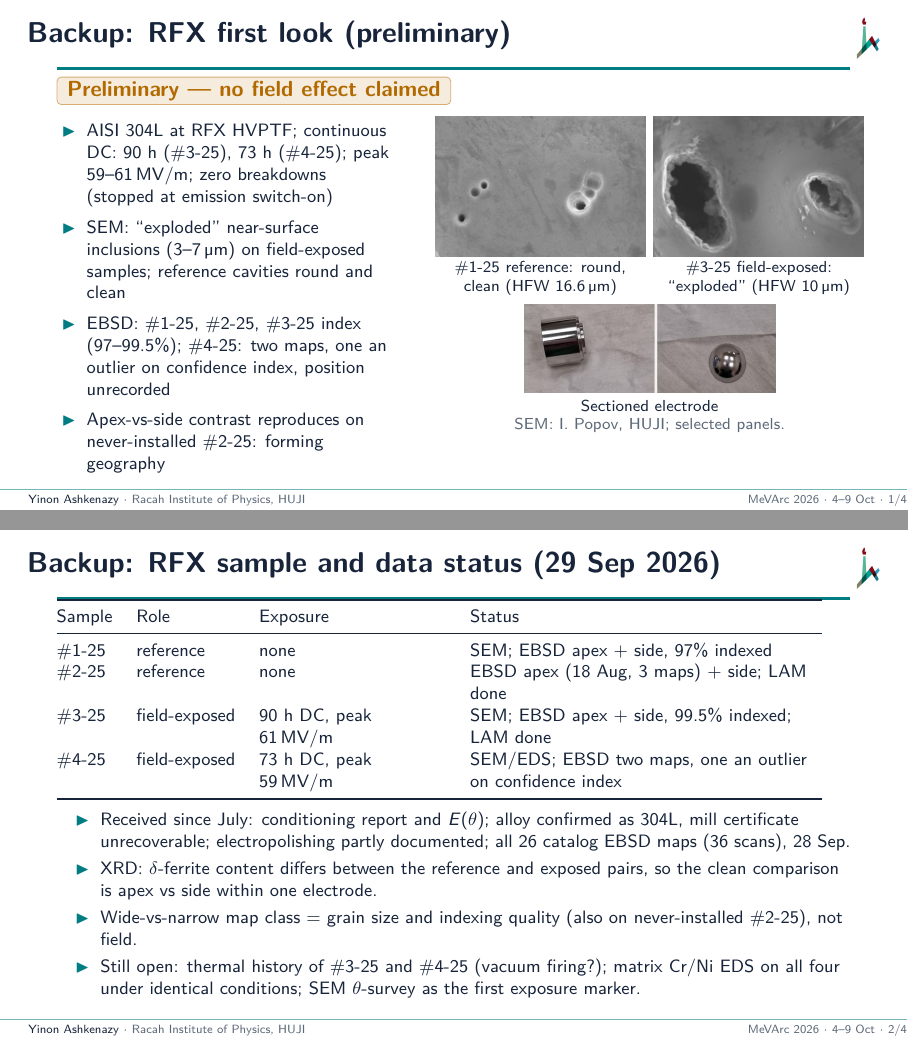
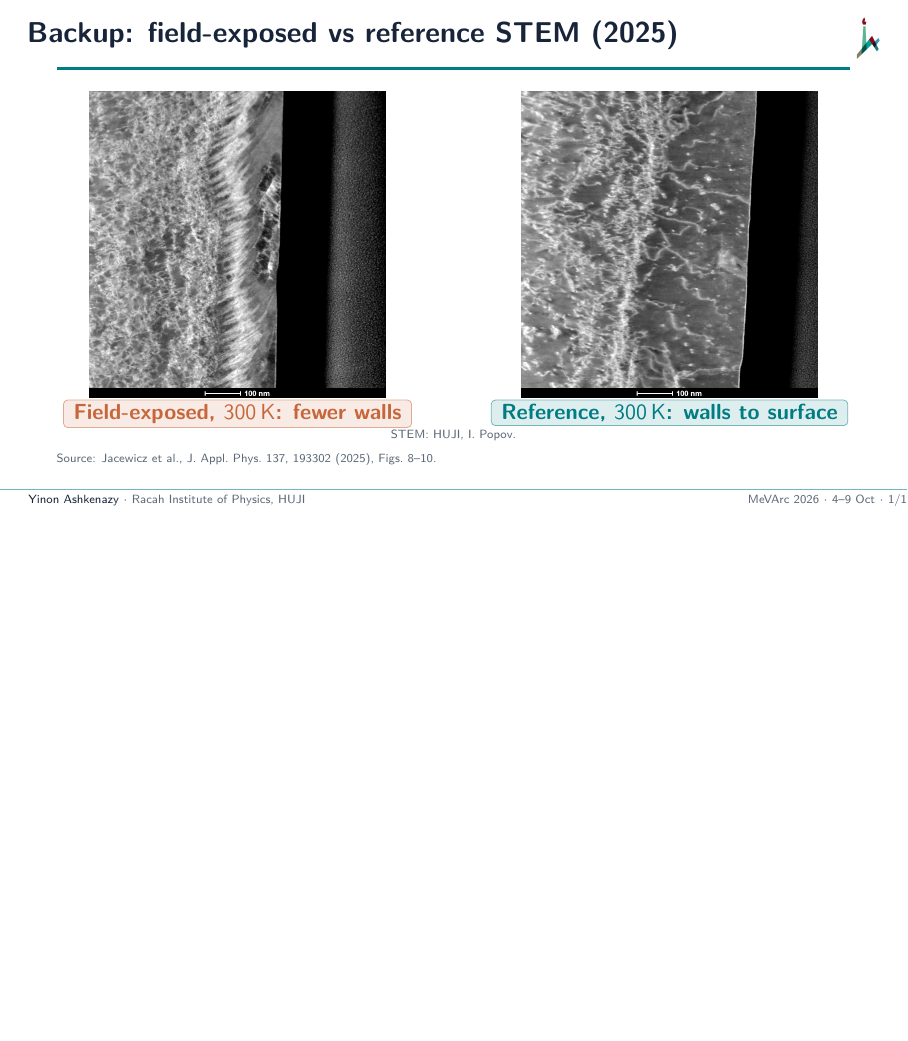
Before and after one commit to yinona/mevarc26, LaTeX slides (main.tex): pages 22 and 23 of 25 before the commit and page 22 of 22 after it, the two joined at a grey line, the shorter picture padded with empty space. Compiled offline with pdfLaTeX.

Commit message:
RFX backups commented out (main.tex:976-1054, dated note; author decision 4 Oct night); STEM backup kept as page 22; comment pointers at main.tex:873,876 reworded; REVIEW_CONTEXT §2 page map (L63, backup row)

```diff
--- a/main.tex
+++ b/main.tex
@@ -973,57 +973,3 @@
 % ══ Backup ═══════════════════════════════════════════════════════════════════
 \appendix
 
-\begin{frame}{Backup: RFX first look (preliminary)}
-  \tagbox{warn}{Preliminary --- no field effect claimed}
-  \vspace{0.05cm}
-  \begin{columns}[T]
-    \column{0.44\textwidth}
-      \footnotesize
-      \begin{itemize}\setlength\itemsep{0.25em}
-        \item AISI 304L at RFX HVPTF; continuous DC: 90 h (\#3-25), 73 h (\#4-25); peak 59--$\SI{61}{MV/m}$; zero breakdowns (stopped at emission switch-on)
-        \item SEM: ``exploded'' near-surface inclusions (3--\SI{7}{\micro m}) on field-exposed samples; reference cavities round and clean
-        \item EBSD: \#1-25, \#2-25, \#3-25 index (97--99.5\%); \#4-25: two maps, one an outlier on confidence index, position unrecorded
-        \item Apex-vs-side contrast reproduces on never-installed \#2-25: forming geography
-      \end{itemize}
-    \column{0.54\textwidth}
-      % Final pass 2 Oct: four large panels instead of the four multi-image SEM
-      % report pages (labels were illegible). SEM crops = the three panels of
-      % sem_page-6.png without the instrument data bar; HFW read from that bar.
-      \centering
-      \begin{minipage}[t]{0.49\linewidth}\centering
-        \includegraphics[width=\linewidth]{rfx_sem_cavity_ref1.png}\\[-0.5mm]
-        {\scriptsize \#1-25 reference: round, clean (HFW \SI{16.6}{\micro m})\par}
-      \end{minipage}\hfill
-      \begin{minipage}[t]{0.49\linewidth}\centering
-        \includegraphics[width=\linewidth]{rfx_sem_cavity_fe3.png}\\[-0.5mm]
-        {\scriptsize \#3-25 field-exposed: ``exploded'' (HFW \SI{10}{\micro m})\par}
-      \end{minipage}\par\vspace{0.12cm}
-      \includegraphics[width=\linewidth,height=1.55cm,keepaspectratio]{cut_samples.png}\par
-      {\scriptsize Sectioned electrode\par
-       \color{muted}SEM: I.~Popov, HUJI; selected panels.\par}
-  \end{columns}
-  \note{Backup for questions on the stainless-steel first look. SEM survey plus EBSD quality: three samples index well; the field-exposed \#4-25 has two maps, one of them an outlier on confidence index, and its position on the electrode was not recorded, so the cause is open. The July apex-versus-side contrast reproduced on a never-installed reference, so it reflects forming geography. No structural field effect is claimed.}
-\end{frame}
-
-\begin{frame}{Backup: RFX sample and data status (29 Sep 2026)}
-  \footnotesize
-  \begin{tabular}{@{}ll>{\raggedright\arraybackslash}p{3.3cm}>{\raggedright\arraybackslash}p{6.2cm}@{}}
-    \toprule
-    Sample & Role & Exposure & Status \\
-    \midrule
-    \#1-25 & reference & none & SEM; EBSD apex $+$ side, 97\% indexed \\
-    \#2-25 & reference & none & EBSD apex (18 Aug, 3 maps) $+$ side; LAM done \\
-    \#3-25 & field-exposed & 90 h DC, peak $\SI{61}{MV/m}$ & SEM; EBSD apex $+$ side, 99.5\% indexed; LAM done \\
-    \#4-25 & field-exposed & 73 h DC, peak $\SI{59}{MV/m}$ & SEM/EDS; EBSD two maps, one an outlier on confidence index \\
-    \bottomrule
-  \end{tabular}
-  \vspace{0.05cm}
-  \footnotesize
-  \begin{itemize}\setlength\itemsep{0.05em}
-    \item Received since July: conditioning report and $E(\theta)$; alloy confirmed as 304L, mill certificate unrecoverable; electropolishing partly documented; all 26 catalog EBSD maps (36 scans), 28 Sep.
-    \item XRD: $\delta$-ferrite content differs between the reference and exposed pairs, so the clean comparison is apex vs side within one electrode.
-    \item Wide-vs-narrow map class $=$ grain size and indexing quality (also on never-installed \#2-25), not field.
-    \item Still open: thermal history of \#3-25 and \#4-25 (vacuum firing?); matrix Cr/Ni EDS on all four under identical conditions; SEM $\theta$-survey as the first exposure marker.
-  \end{itemize}
-  \note{Use only if asked about readiness or missing inputs. Reflects the written project record through 29 September 2026.}
-\end{frame}
```
Also changed, not shown: REVIEW_CONTEXT.md (+3 -3 lines), main.tex (107 more changed lines).
